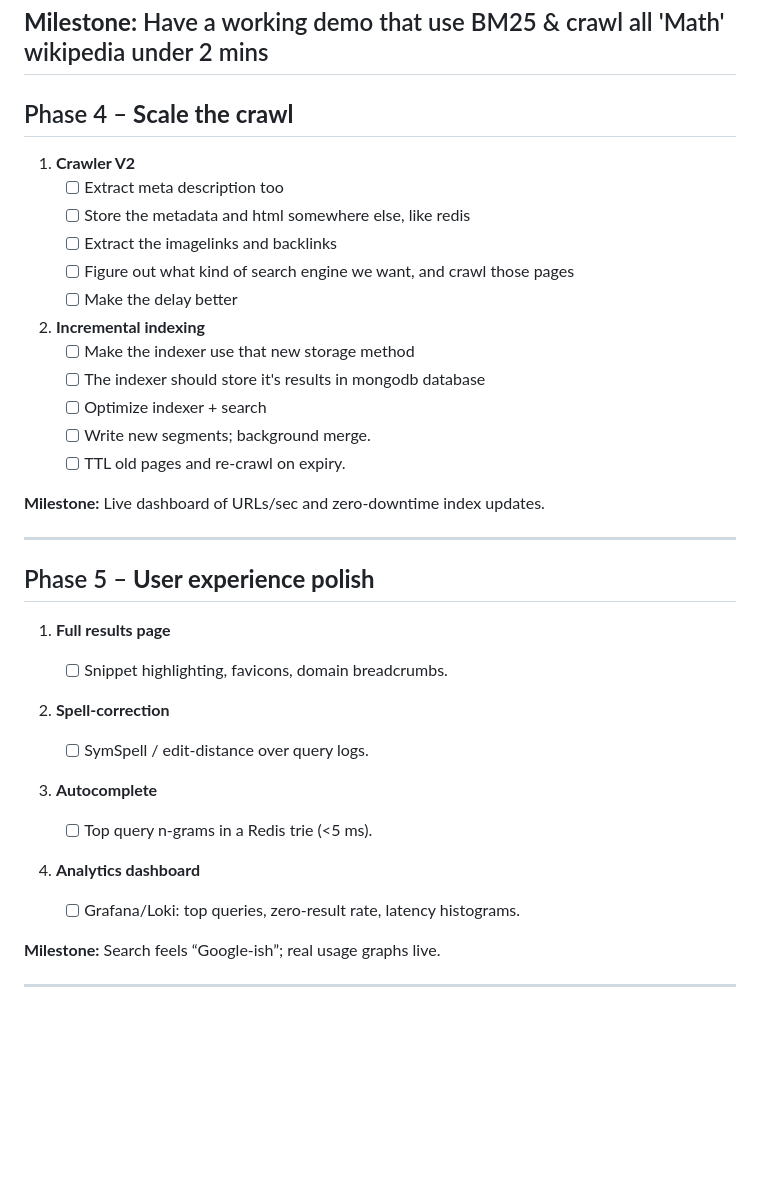
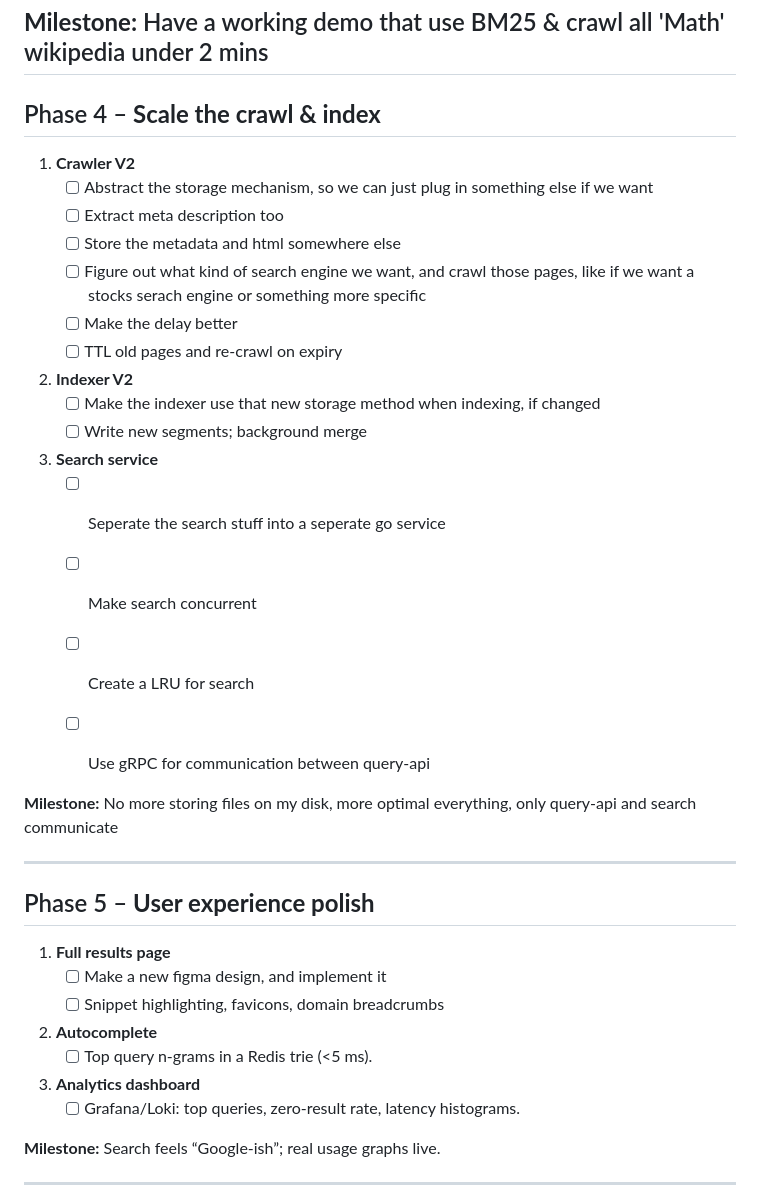
Before and after one commit to dxmv/google_clone, a Markdown page: README.md, the part around the change. Rendered like a GitHub page; blank space fills up the shorter version.

Commit message:
Updated README.md roadmap

```diff
--- a/README.md
+++ b/README.md
@@ -45,38 +45,37 @@
 **Milestone:** Have a working demo that use BM25 & crawl all 'Math' wikipedia under 2 mins
 ---
 
-## Phase 4 – **Scale the crawl**
+## Phase 4 – **Scale the crawl & index**
 
 1. **Crawler V2**
+   - [ ] Abstract the storage mechanism, so we can just plug in something else if we want
    - [ ] Extract meta description too
-   - [ ] Store the metadata and html somewhere else, like redis
-   - [ ] Extract the imagelinks and backlinks
-   - [ ] Figure out what kind of search engine we want, and crawl those pages
+   - [ ] Store the metadata and html somewhere else
+   - [ ] Figure out what kind of search engine we want, and crawl those pages, like if we want a stocks serach engine or something more specific
    - [ ] Make the delay better
-2. **Incremental indexing**
-   - [ ] Make the indexer use that new storage method
-   - [ ] The indexer should store it's results in mongodb database
-   - [ ] Optimize indexer + search
-   - [ ] Write new segments; background merge.
-   - [ ] TTL old pages and re‑crawl on expiry.
+   - [ ] TTL old pages and re‑crawl on expiry
+2. **Indexer V2**
+   - [ ] Make the indexer use that new storage method when indexing, if changed
+   - [ ] Write new segments; background merge
+3. **Search service**
+   - [ ] Seperate the search stuff into a seperate go service
+   - [ ] Make search concurrent
+   - [ ] Create a LRU for search
+   - [ ] Use gRPC for communication between query-api
 
-**Milestone:** Live dashboard of URLs/sec and zero‑downtime index updates.
+
+**Milestone:** No more storing files on my disk, more optimal everything, only query-api and search communicate
 
 ---
 
 ## Phase 5 – **User experience polish**
 
 1. **Full results page**
-
-   - [ ] Snippet highlighting, favicons, domain breadcrumbs.
-2. **Spell‑correction**
-
-   - [ ] SymSpell / edit‑distance over query logs.
-3. **Autocomplete**
-
+   - [ ] Make a new figma design, and implement it
+   - [ ] Snippet highlighting, favicons, domain breadcrumbs
+2. **Autocomplete**
    - [ ] Top query n‑grams in a Redis trie (<5 ms).
-4. **Analytics dashboard**
-
+3. **Analytics dashboard**
    - [ ] Grafana/Loki: top queries, zero‑result rate, latency histograms.
 
 **Milestone:** Search feels “Google‑ish”; real usage graphs live.
```
